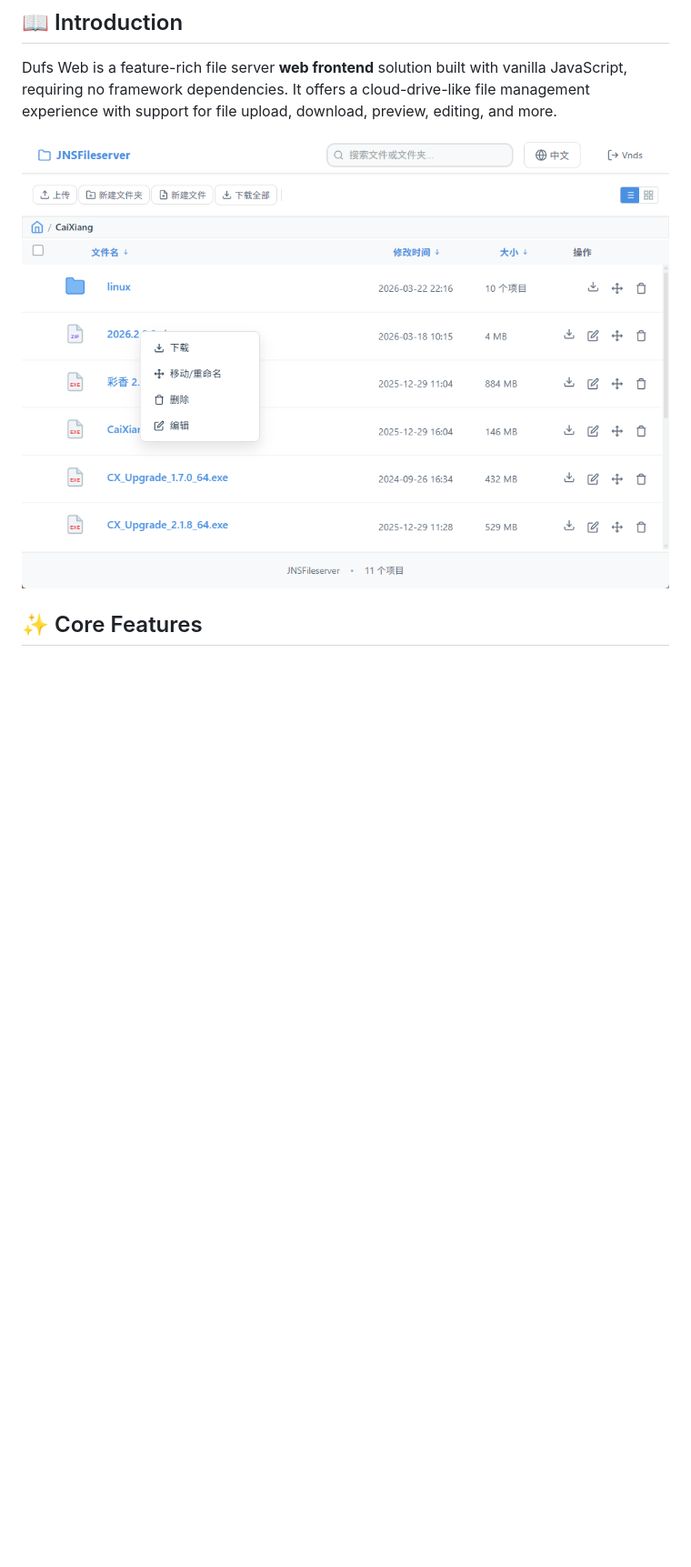
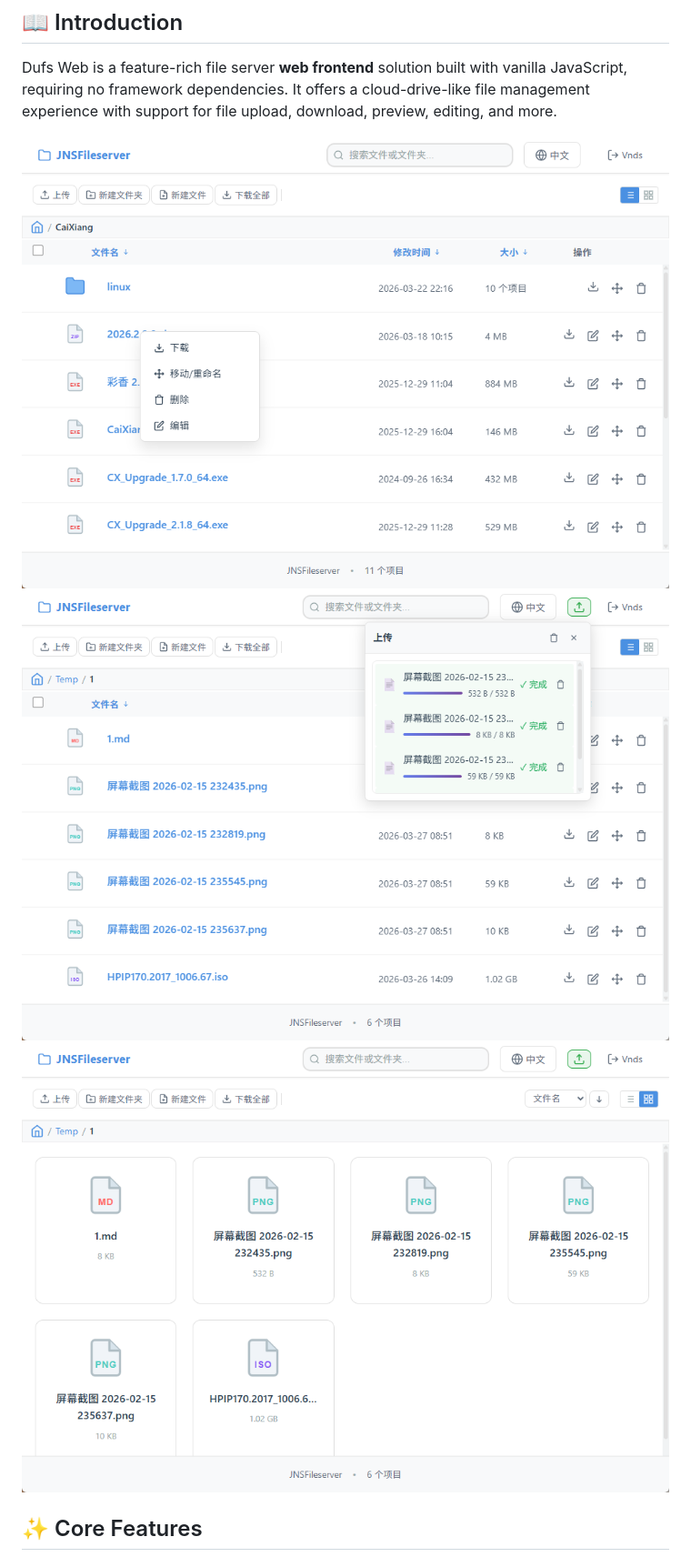
Before and after one commit to cercky/dufs_web, a Markdown page: README_EN.md, the part around one of its changes. Shown at 91% size. Drawn GitHub-style; blank space fills up the shorter version.

```diff
--- a/README_EN.md
+++ b/README_EN.md
@@ -26,7 +26,11 @@ A modern web file server frontend interface that provides an intuitive and effic
 
 Dufs Web is a feature-rich file server **web frontend** solution built with vanilla JavaScript, requiring no framework dependencies. It offers a cloud-drive-like file management experience with support for file upload, download, preview, editing, and more.
 
-![Interface Preview](images/image1.png)
+![Interface Preview1](images/image1.png)
+![Interface Preview2](images/image2.png)
+![Interface Preview3](images/image3.png)
+
+
 
 ## ✨ Core Features
 
```
Also changed, not shown: other parts of README_EN.md (+0 -2 lines), README.md (+34 -9 lines).
